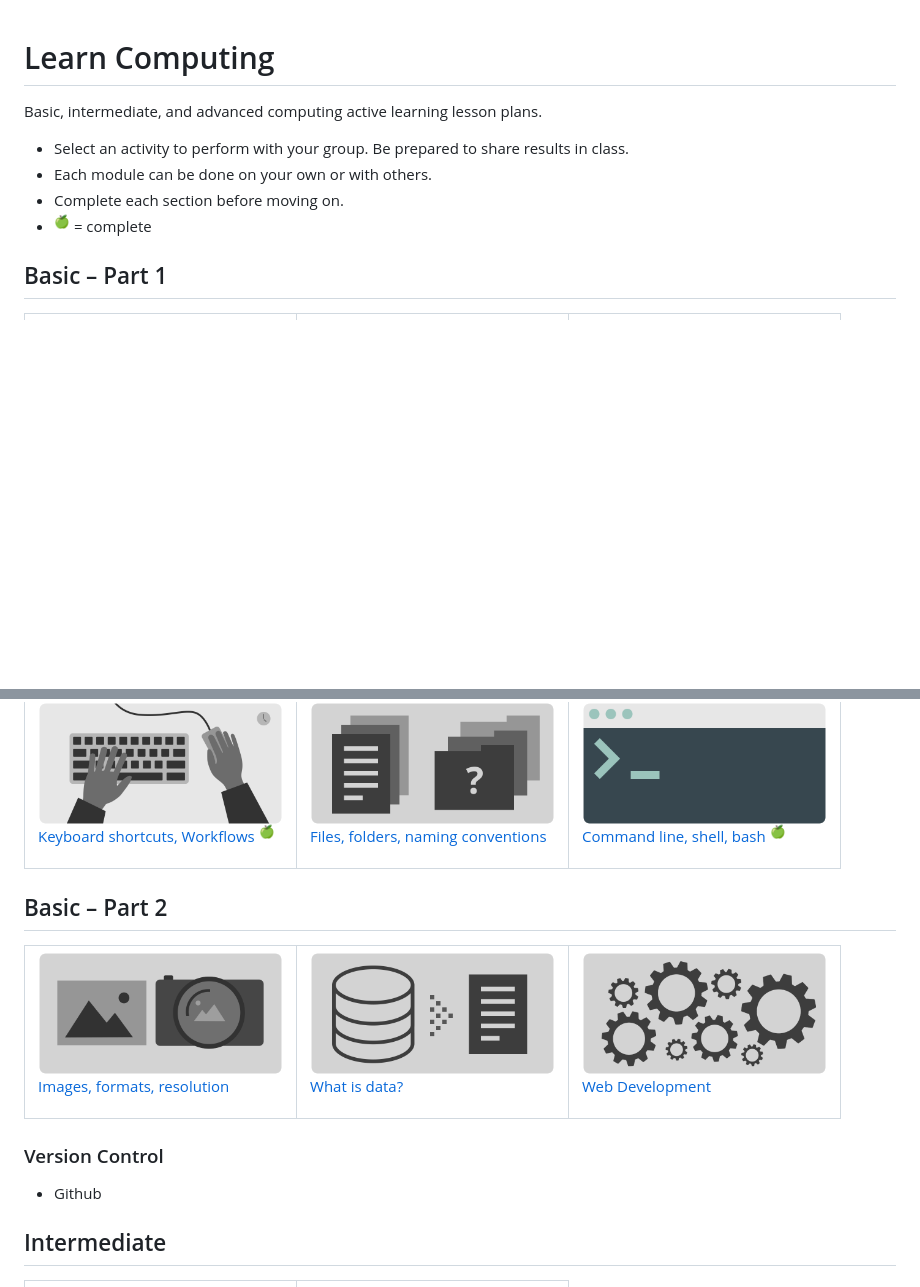
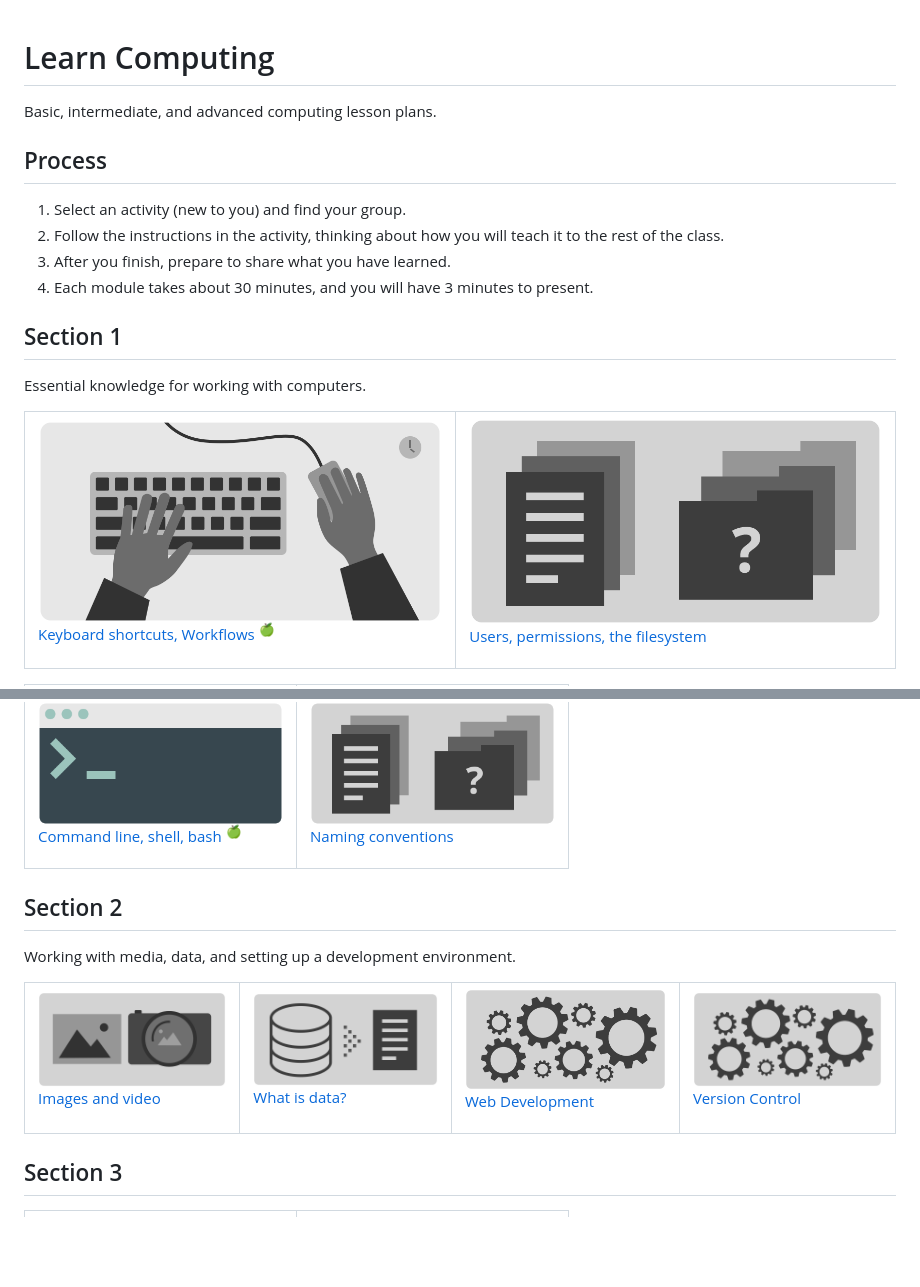
Before and after one commit to omundy/learn-computers, a Markdown page: README.md, 2 parts joined by grey strips. GitHub-like rendering; blank space fills up the shorter version.

Commit message:
Moving dev env to web class

```diff
--- a/README.md
+++ b/README.md
@@ -1,25 +1,29 @@
+
 # Learn Computing
 
-Basic, intermediate, and advanced computing active learning lesson plans.
+Basic, intermediate, and advanced computing lesson plans.
 
-- Select an activity to perform with your group. Be prepared to share results in class.
-- Each module can be done on your own or with others.
-- Complete each section before moving on.
-- <sup>🍏</sup> = complete
+## Process
+
+1. Select an activity (new to you) and find your group.
+1. Follow the instructions in the activity, thinking about how you will teach it to the rest of the class.
+1. After you finish, prepare to share what you have learned.
+1. Each module takes about 30 minutes, and you will have 3 minutes to present.
 
 
 
 
 
-## Basic – Part 1
+## Section 1
 
+Essential knowledge for working with computers.
 
 <table>
 <tr>
 
 <td>
 <a href="topics-keyboard-shortcuts.md">
-<img width="245" src="assets/img/banner-keyboard-shortcuts.png">
+<img width="" src="assets/img/banner-keyboard-shortcuts.png">
 
 Keyboard shortcuts, Workflows</a> <sup>🍏</sup>
 </td>
@@ -27,8 +31,8 @@ Keyboard shortcuts, Workflows</a> <sup>🍏</sup>
 
 <td>
 <a href="topics-files-folders.md">
-<img width="245" src="assets/img/banner-files-folders.png">
+<img width="" src="assets/img/banner-files-folders.png">
 
-Files, folders, naming conventions</a>
+Users, permissions, the filesystem</a>
 </td>
 
@@ -40,14 +48,24 @@ Files, folders, naming conventions</a>
 Command line, shell, bash</a> <sup>🍏</sup>
 </td>
 
+
+<td>
+<a href="topics-files-folders.md">
+<img width="245" src="assets/img/banner-files-folders.png">
+
+Naming conventions</a>
+</td>
+
+
 </tr>
 </table>
 
 
 
 
+## Section 2
 
-## Basic – Part 2
+Working with media, data, and setting up a development environment.
 
 <table>
 <tr>
@@ -57,7 +75,7 @@ Command line, shell, bash</a> <sup>🍏</sup>
 <a href="topics-images.md">
 <img width="245" src="assets/img/banner-images.png">
 
-Images, formats, resolution</a>
+Images and video</a>
 </td>
 
 
@@ -74,6 +92,14 @@ What is data?</a>
 <img width="245" src="assets/img/banner-web-development.png">
 
 Web Development</a>
+</td>
+
+
+<td>
+<a href="topics-version-control.md">
+<img width="245" src="assets/img/banner-web-development.png">
+
+Version Control</a>
 </td>
 
 
@@ -97,21 +123,7 @@ Web Development</a>
 
 
 
-
-
-### Version Control
-
-- Github
-
-
-
-
-
-
-
-
-
-## Intermediate
+## Section 3
 
 
 
```
Also changed, not shown: other parts of README.md (+11 -0 lines), topics-data.md (+7 -0 lines), topics-web-development.md (+16 -13 lines), assets/img/files-hierarchy.png (added), assets/img/files-permission-classes.png (added), 1 other file.
